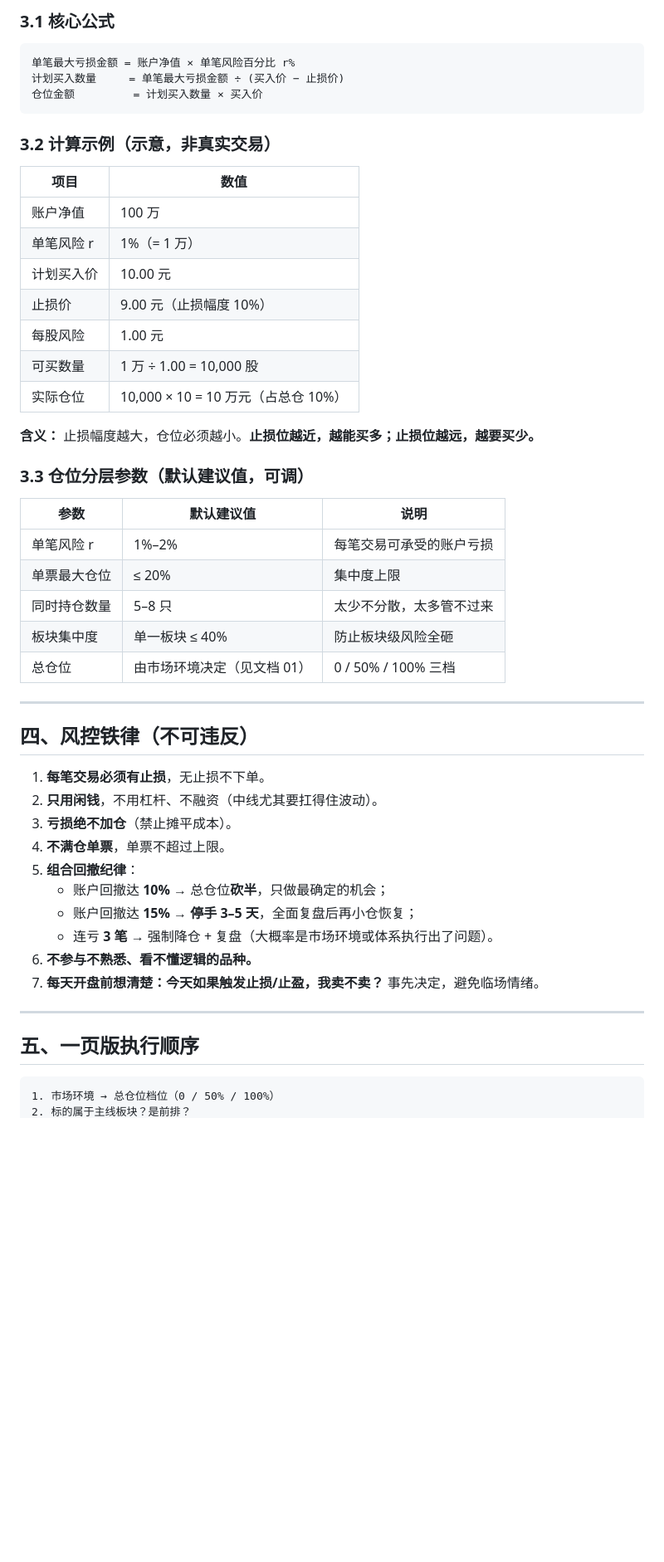
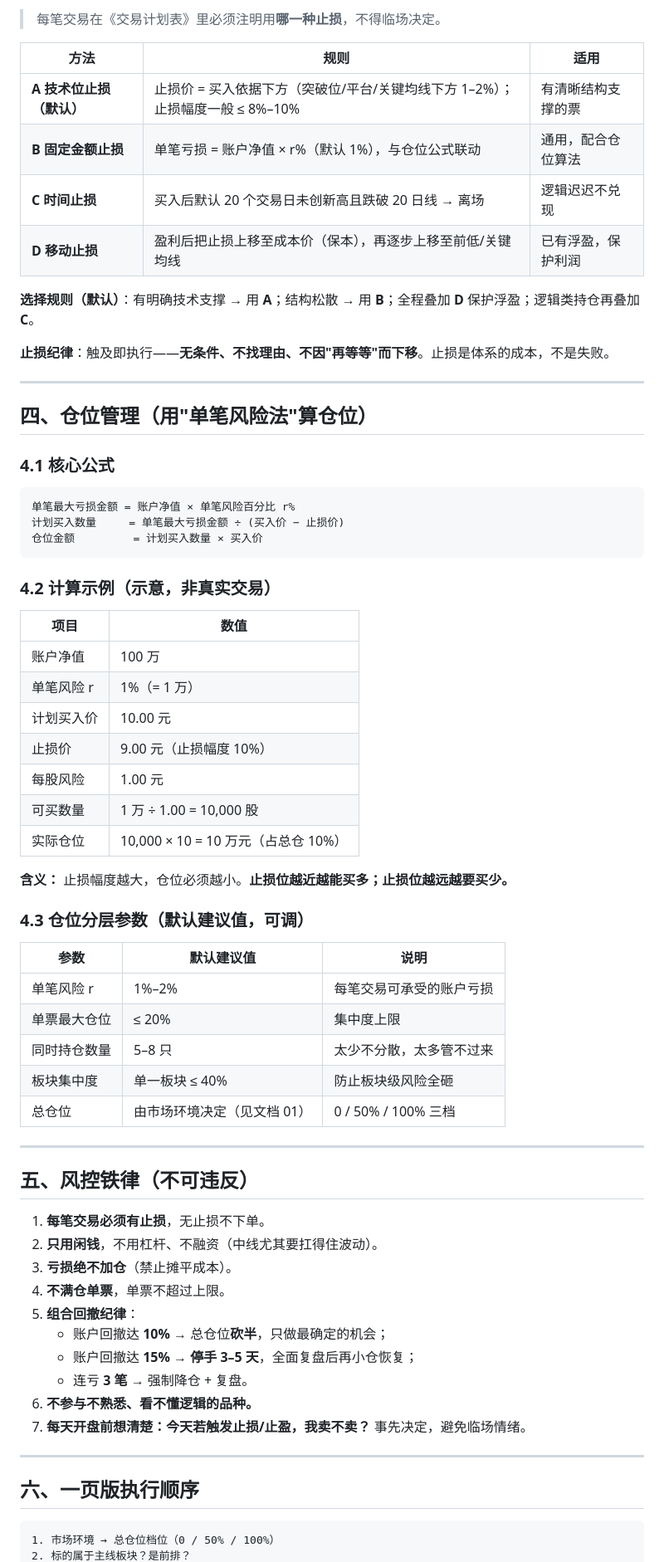
Before and after one commit to Lichen199/hello-world, a Markdown page: 交易体系/02-买卖点·仓位·风控.md, the part around one of its changes. Shown at 83% size. Rendered like a GitHub page; blank space fills up the shorter version.

````diff
--- a/交易体系/02-买卖点·仓位·风控.md
+++ b/交易体系/02-买卖点·仓位·风控.md
@@ -63,5 +75,22 @@
 
-### 3.1 核心公式
+> 每笔交易在《交易计划表》里必须注明用**哪一种止损**，不得临场决定。
+
+| 方法 | 规则 | 适用 |
+|---|---|---|
+| **A 技术位止损（默认）** | 止损价 = 买入依据下方（突破位/平台/关键均线下方 1–2%）；止损幅度一般 ≤ 8%–10% | 有清晰结构支撑的票 |
+| **B 固定金额止损** | 单笔亏损 = 账户净值 × r%（默认 1%），与仓位公式联动 | 通用，配合仓位算法 |
+| **C 时间止损** | 买入后默认 20 个交易日未创新高且跌破 20 日线 → 离场 | 逻辑迟迟不兑现 |
+| **D 移动止损** | 盈利后把止损上移至成本价（保本），再逐步上移至前低/关键均线 | 已有浮盈，保护利润 |
+
+**选择规则（默认）**：有明确技术支撑 → 用 **A**；结构松散 → 用 **B**；全程叠加 **D** 保护浮盈；逻辑类持仓再叠加 **C**。
+
+**止损纪律**：触及即执行——**无条件、不找理由、不因"再等等"而下移**。止损是体系的成本，不是失败。
+
+---
+
+## 四、仓位管理（用"单笔风险法"算仓位）
+
+### 4.1 核心公式
 
 ```
 单笔最大亏损金额 = 账户净值 × 单笔风险百分比 r%
@@ -69,7 +98,7 @@
 仓位金额         = 计划买入数量 × 买入价
 ```
 
-### 3.2 计算示例（示意，非真实交易）
+### 4.2 计算示例（示意，非真实交易）
 
 | 项目 | 数值 |
 |---|---|
@@ -81,9 +110,9 @@
 | 可买数量 | 1 万 ÷ 1.00 = 10,000 股 |
 | 实际仓位 | 10,000 × 10 = 10 万元（占总仓 10%） |
 
-**含义：** 止损幅度越大，仓位必须越小。**止损位越近，越能买多；止损位越远，越要买少。**
+**含义：** 止损幅度越大，仓位必须越小。**止损位越近越能买多；止损位越远越要买少。**
 
-### 3.3 仓位分层参数（默认建议值，可调）
+### 4.3 仓位分层参数（默认建议值，可调）
 
 | 参数 | 默认建议值 | 说明 |
 |---|---|---|
@@ -95,7 +124,7 @@
 
 ---
 
-## 四、风控铁律（不可违反）
+## 五、风控铁律（不可违反）
 
 1. **每笔交易必须有止损**，无止损不下单。
 2. **只用闲钱**，不用杠杆、不融资（中线尤其要扛得住波动）。
@@ -104,13 +133,13 @@
 5. **组合回撤纪律**：
    - 账户回撤达 **10%** → 总仓位**砍半**，只做最确定的机会；
    - 账户回撤达 **15%** → **停手 3–5 天**，全面复盘后再小仓恢复；
-   - 连亏 **3 笔** → 强制降仓 + 复盘（大概率是市场环境或体系执行出了问题）。
+   - 连亏 **3 笔** → 强制降仓 + 复盘。
 6. **不参与不熟悉、看不懂逻辑的品种。**
-7. **每天开盘前想清楚：今天如果触发止损/止盈，我卖不卖？** 事先决定，避免临场情绪。
+7. **每天开盘前想清楚：今天若触发止损/止盈，我卖不卖？** 事先决定，避免临场情绪。
 
 ---
 
-## 五、一页版执行顺序
+## 六、一页版执行顺序
 
 ```
 1. 市场环境 → 总仓位档位（0 / 50% / 100%）
````
Also changed, not shown: other parts of 交易体系/02-买卖点·仓位·风控.md (+74 -38 lines), 交易体系/我的档案/买卖点与止损标准.md (added, +73 -0 lines), 1 other file.
